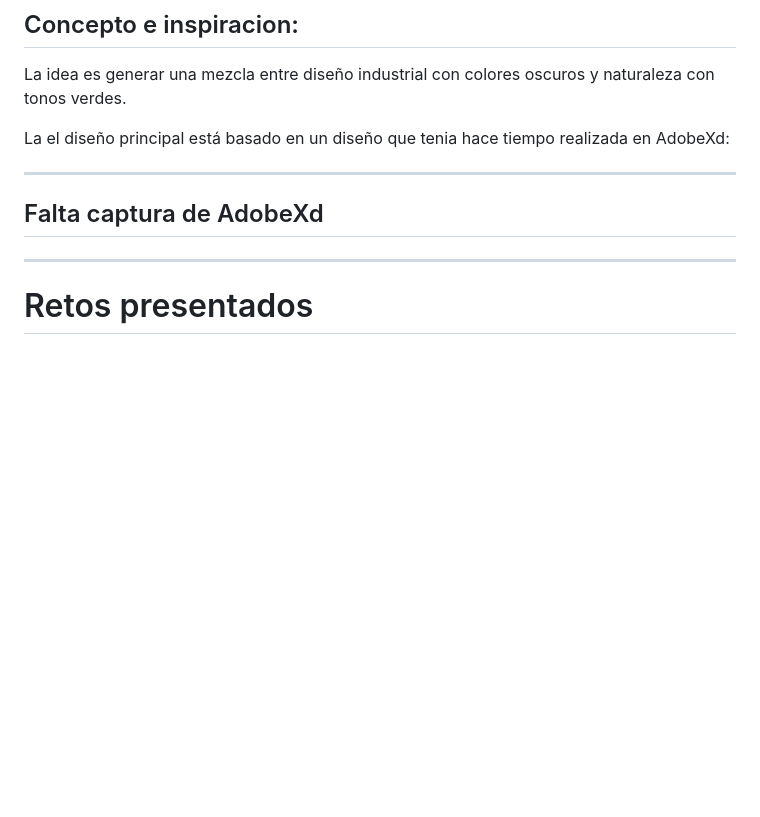
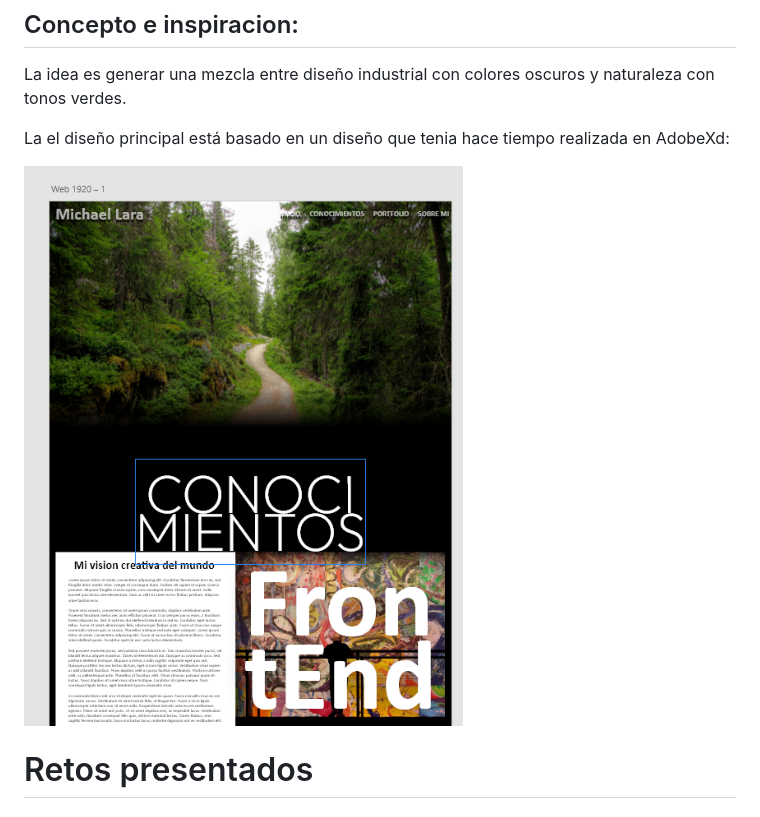
Before and after one commit to MrSetOne/PaginaPersonal, a Markdown page: README.md, the part around the change. Drawn GitHub-style; pictures changed too: assets/ToReadme/Maquetacion.png (added); blank space fills up the shorter version.

Commit message:
readme update + clean css

```diff
--- a/README.md
+++ b/README.md
@@ -40,11 +40,7 @@ La idea es generar una mezcla entre diseño industrial con colores oscuros y nat
 
 La el diseño principal está basado en un diseño que tenia hace tiempo realizada en AdobeXd:
 
----
-
-## Falta captura de AdobeXd
-
----
+![Captura del proyecto en adobexd](./assets/ToReadme/Maquetacion.png)
 
 # Retos presentados
 
```
Also changed, not shown: 1 other file.
